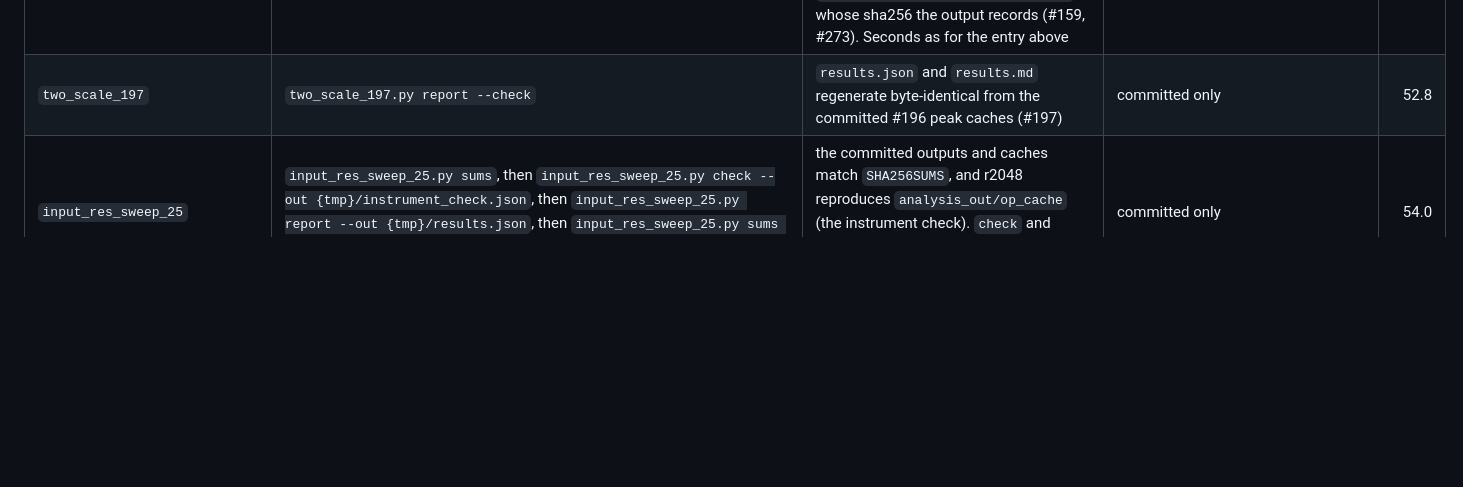
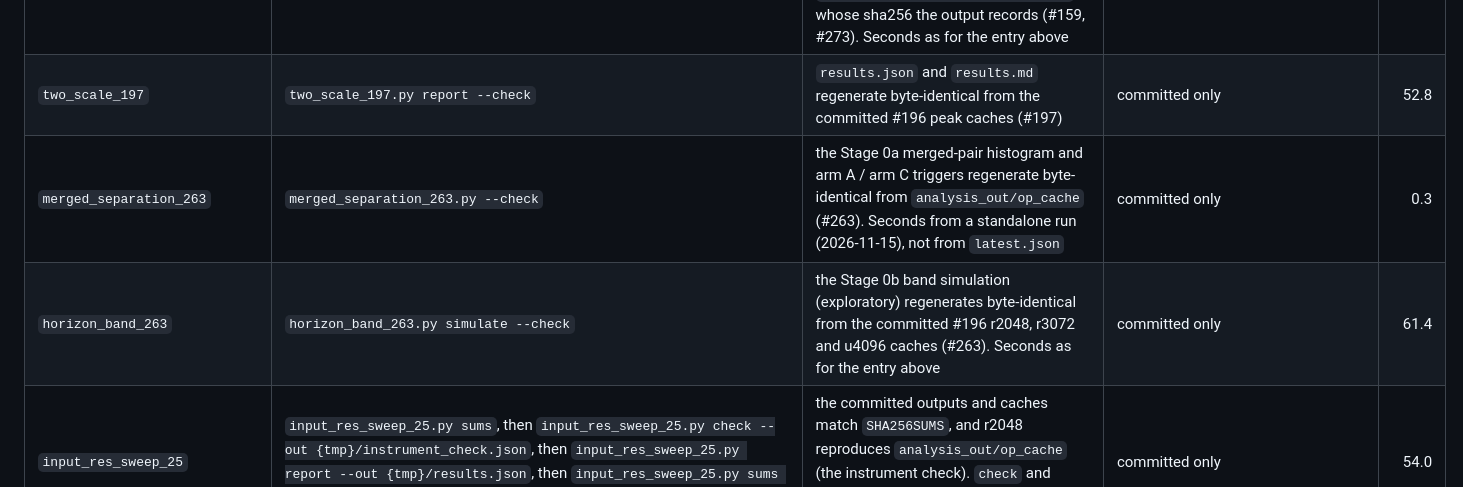
Before and after one commit to ProjectSidewalk/RampNet, a Markdown page: docs/replication.md, the part around the change. GitHub-like rendering; blank space fills up the shorter version.

```diff
--- a/docs/replication.md
+++ b/docs/replication.md
@@ -542,6 +542,8 @@ data are skipped unless `--allow local-cache` is given.
 | `pano_tilt_159` | `pano_tilt_estimate.py check` | the pano tilt id list re-derives from the five GSV splits' records, and `validation_summary.json`, `lyon_summary.json` and `gate_sensitivity.json` re-derive byte-identical from the committed per-pano rows (#159, #273). It does not re-run the estimator, which needs the panos ([`pano_tilt_estimate.md`](pano_tilt_estimate.md) §8). Its seconds are from a standalone run on the desktop (2026-10-31), not from `latest.json` | committed only | 0.2 |
 | `lyon_elevation_tilt_159` | `lyon_review_159.py elevation --tilt analysis_out/pano_tilt/lyon.json` | the tilt-corrected Lyon recall by elevation re-derives byte-identical from the committed verdicts, records, `score.json` and `analysis_out/pano_tilt/lyon.json`, whose sha256 the output records (#159, #273). Seconds as for the entry above | committed only | 7.1 |
 | `two_scale_197` | `two_scale_197.py report --check` | `results.json` and `results.md` regenerate byte-identical from the committed #196 peak caches (#197) | committed only | 52.8 |
+| `merged_separation_263` | `merged_separation_263.py --check` | the Stage 0a merged-pair histogram and arm A / arm C triggers regenerate byte-identical from `analysis_out/op_cache` (#263). Seconds from a standalone run (2026-11-15), not from `latest.json` | committed only | 0.3 |
+| `horizon_band_263` | `horizon_band_263.py simulate --check` | the Stage 0b band simulation (exploratory) regenerates byte-identical from the committed #196 r2048, r3072 and u4096 caches (#263). Seconds as for the entry above | committed only | 61.4 |
 | `input_res_sweep_25` | `input_res_sweep_25.py sums`, then `input_res_sweep_25.py check --out {tmp}/instrument_check.json`, then `input_res_sweep_25.py report --out {tmp}/results.json`, then `input_res_sweep_25.py sums --root {tmp} --partial` | the committed outputs and caches match `SHA256SUMS`, and r2048 reproduces `analysis_out/op_cache` (the instrument check). `check` and `report`, regenerated into scratch, hash to the pinned values (#25) | committed only | 54.0 |
 | `yolo_rescore_benchmark_eval` | `scripts/model_comparison/yolo_baseline/rescore_benchmark_eval.py --check` | `benchmark_eval/` matches the current scorer over the committed detections | committed only | 2.1 |
 | `cascade_transfer_35` | `cascade_transfer_35.py --check` | the transfer table regenerates byte-identical (#35) | committed only | 1.8 |
```
Also changed, not shown: analysis_out/horizon_band_263/merged_pairs.md (added, +58 -0 lines), analysis_out/horizon_band_263/simulate.md (added, +140 -0 lines), docs/README.md (+1 -0 lines), docs/horizon_band_263.md (added, +289 -0 lines), docs/figures/horizon_band_263/band_vs_threshold.png (added), docs/figures/horizon_band_263/merged_separation.png (added), 8 other files.
